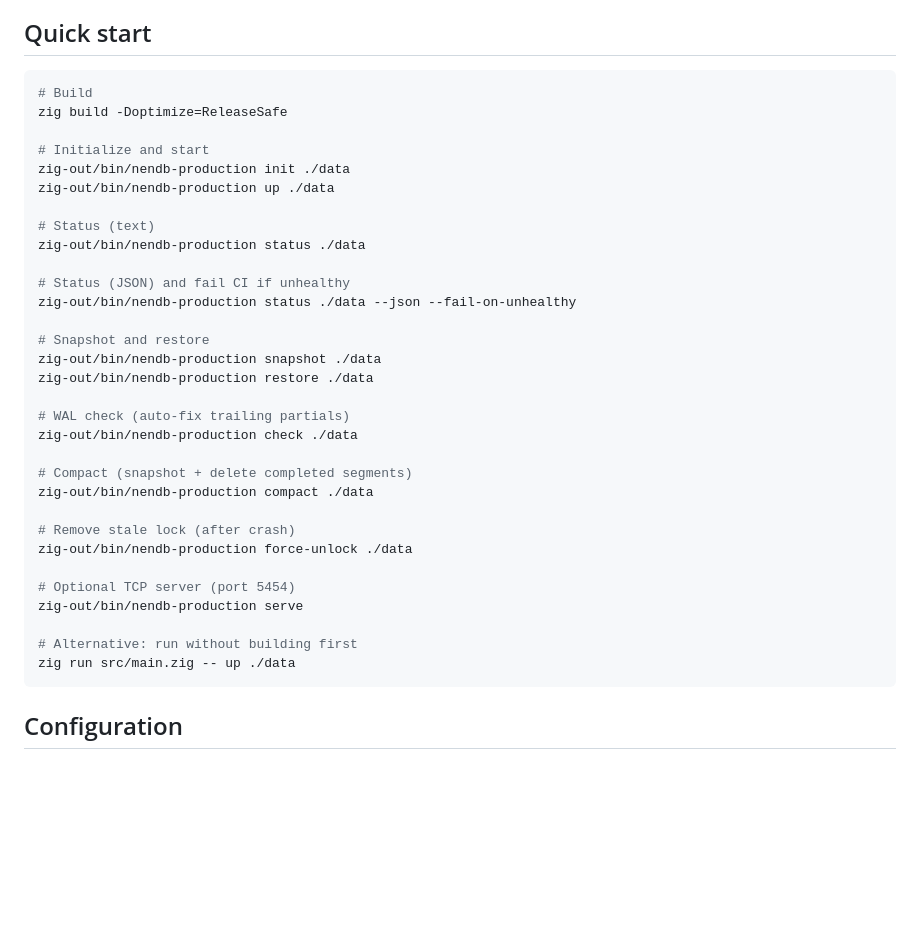
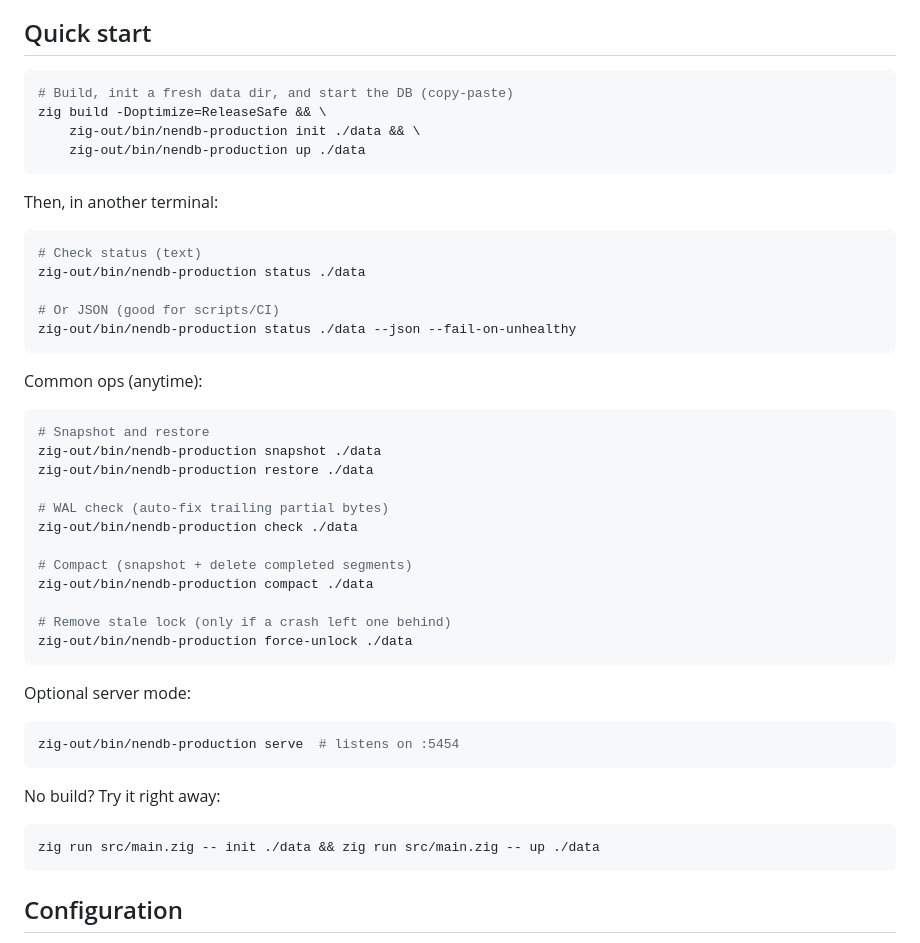
Before and after one commit to Nen-Co/nen-db, a Markdown page: README.md, the part around the change. Drawn GitHub-style; blank space fills up the shorter version.

Commit message:
docs(README): simplify Quick start to true copy-paste minimal flow; add concise ops + no-build variant

````diff
--- a/README.md
+++ b/README.md
@@ -16,38 +16,51 @@ Production-focused, static-memory graph store with crash-safe persistence and pr
 - Health reporting: WAL health exposed via CLI and API
 
 ## Quick start
+
 ```bash
-# Build
-zig build -Doptimize=ReleaseSafe
+# Build, init a fresh data dir, and start the DB (copy-paste)
+zig build -Doptimize=ReleaseSafe && \
+    zig-out/bin/nendb-production init ./data && \
+    zig-out/bin/nendb-production up ./data
+```
 
-# Initialize and start
-zig-out/bin/nendb-production init ./data
-zig-out/bin/nendb-production up ./data
+Then, in another terminal:
 
-# Status (text)
+```bash
+# Check status (text)
 zig-out/bin/nendb-production status ./data
 
-# Status (JSON) and fail CI if unhealthy
+# Or JSON (good for scripts/CI)
 zig-out/bin/nendb-production status ./data --json --fail-on-unhealthy
+```
 
+Common ops (anytime):
+
+```bash
 # Snapshot and restore
 zig-out/bin/nendb-production snapshot ./data
 zig-out/bin/nendb-production restore ./data
 
-# WAL check (auto-fix trailing partials)
+# WAL check (auto-fix trailing partial bytes)
 zig-out/bin/nendb-production check ./data
 
 # Compact (snapshot + delete completed segments)
 zig-out/bin/nendb-production compact ./data
 
-# Remove stale lock (after crash)
+# Remove stale lock (only if a crash left one behind)
 zig-out/bin/nendb-production force-unlock ./data
+```
 
-# Optional TCP server (port 5454)
-zig-out/bin/nendb-production serve
+Optional server mode:
 
-# Alternative: run without building first
-zig run src/main.zig -- up ./data
+```bash
+zig-out/bin/nendb-production serve  # listens on :5454
+```
+
+No build? Try it right away:
+
+```bash
+zig run src/main.zig -- init ./data && zig run src/main.zig -- up ./data
 ```
 
 ## Configuration
````
